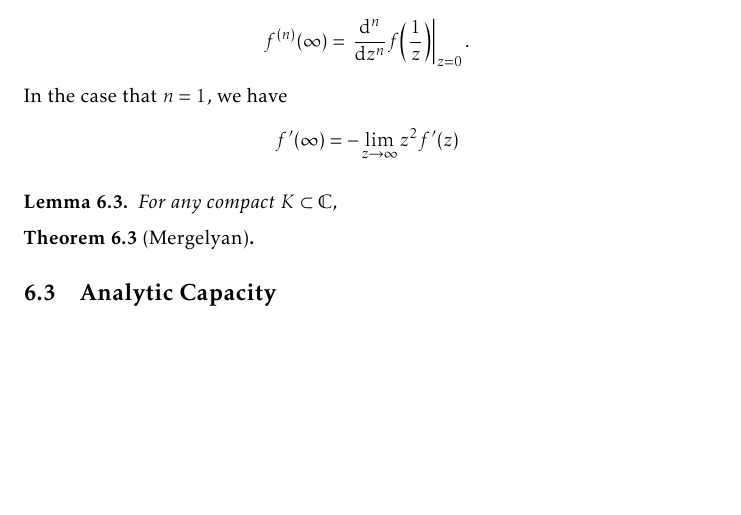
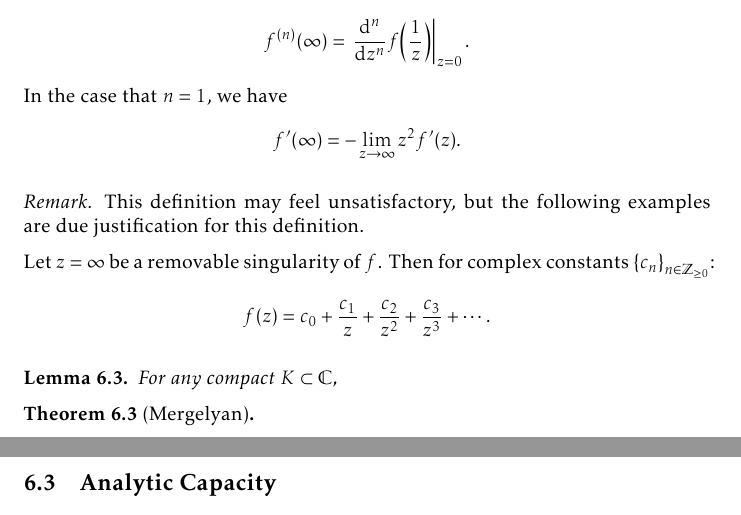
Before and after one commit to slipperking/complex-analysis-latex, a LaTeX document (main.tex): part of page 147 of 183 before the commit and two parts of pages 147 and 148 of 184 after it, the two joined at a grey line, cut so that both start at the same text, the shorter picture padded with empty space. Compiled offline with pdfLaTeX.

Commit message:
overleaf_to_git (Wed Sep 10 00:32:28 2025 -0700): update main.tex from r21276 to r21281

```diff
--- a/main.tex
+++ b/main.tex
@@ -3379,9 +3380,14 @@ The proof proposed by Mergelyan is almost trivial when compared with the results
 As we have previously seen, there is a prevalent notion in complex analysis that regards \(\infty\) intrinsically as essentially any other point of \(\extcomplex\). An appertaining question relates to the complex derivative at \(\infty\). Trivially, one might define \[f'(\infty)\overset{?}{=}\lim_{z\to\infty} f'(z)\] in an attempt at unification. However, a quick examination of the identity map \(z\mapsto z\), points to an already apparent inconsistency: since \(\lim_{z\to\infty}z=\infty\) is a pole, then the function should not be differentiable there, whereas the other hand, \(\lim_{z\to\infty}z'=1\).
 \begin{definition}
     Let \(R>0\), \(f:\mathbb{C}\setminus\overline{D(0,R)}\to\mathbb{C}\) be holomorphic such that \(f\) has a removable singularity at \(\infty\). Then we define the derivatives of \(f\) at \(\infty\) to be \[f^{(n)}(\infty)=\eval{\dv[n]{z}f\qty(\frac1z)}_{z=0}.\]
-    In the case that \(n=1\), we have \[f'(\infty)=-\lim_{z\to\infty}z^2 f'\qty(z)\]
+    In the case that \(n=1\), we have \[f'(\infty)=-\lim_{z\to\infty}z^2 f'\qty(z).\]
 \end{definition}
-
+\begin{remark}
+    This definition may feel unsatisfactory, but the following examples are due justification for this definition.
+
+    Let \(z=\infty\) be a removable singularity of \(f\). Then for complex constants \(\qty{c_n}_{n\in\mathbb{Z}_{\geq0}}\):
+    \[f(z)=c_0+\frac{c_1}{z}+\frac{c_2}{z^2}+\frac{c_3}{z^3}+\cdots.\]
+\end{remark}
 \begin{lemma}
     For any compact \(K\subset\mathbb{C}\),
 \end{lemma}
```
Also changed, not shown: main.tex (7 more changed lines).
